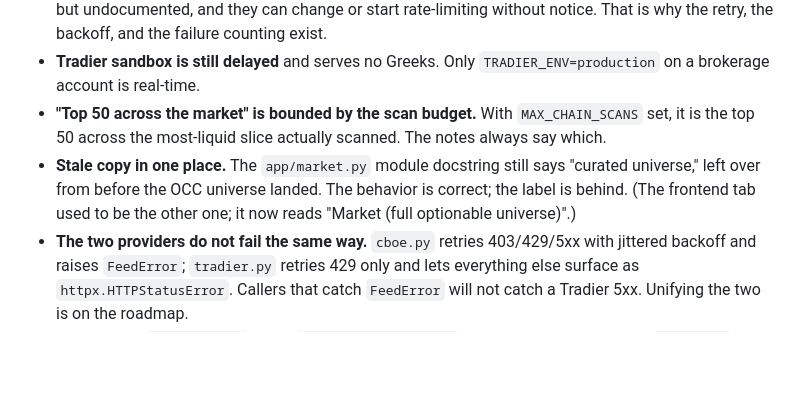
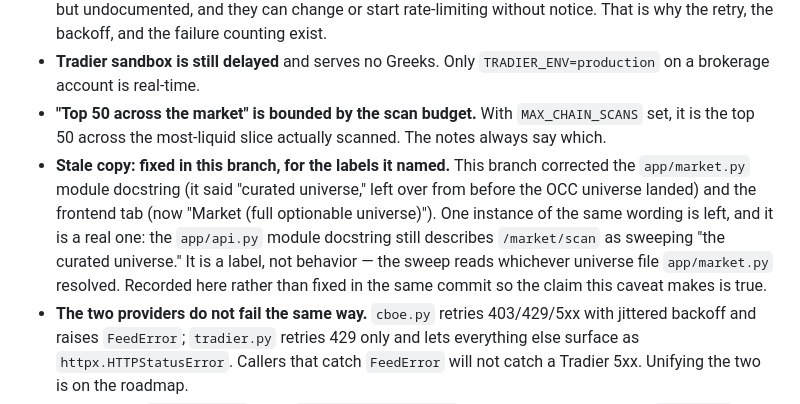
Before and after one commit to csnyder256/option-contract-grader, a Markdown page: README.md, the part around the change. GitHub-like rendering; blank space fills up the shorter version.

Commit message:
README: the stale-copy caveat was describing a label this branch had already fixed
The 'Stale copy' bullet said app/market.py still claims a curated universe.
The same branch corrects that docstring, so the caveat was false the moment
it was written -- it described the pre-branch state of a file the diff
touches.

Rewritten to say what actually shipped: both labels this bullet named are
fixed here, and one instance of the wording remains (app/api.py's endpoint
docstring, which calls /market/scan a curated-universe sweep). Recorded, not
fixed, so the sentence is true either way.

```diff
--- a/README.md
+++ b/README.md
@@ -310,7 +310,7 @@ Working and used. The version string in `app/api.py` is `0.2.0`. Honest caveats:
 - **The free feeds are unofficial.** The CBOE delayed-quote CDN and the Yahoo chart endpoint are public but undocumented, and they can change or start rate-limiting without notice. That is why the retry, the backoff, and the failure counting exist.
 - **Tradier sandbox is still delayed** and serves no Greeks. Only `TRADIER_ENV=production` on a brokerage account is real-time.
 - **"Top 50 across the market" is bounded by the scan budget.** With `MAX_CHAIN_SCANS` set, it is the top 50 across the most-liquid slice actually scanned. The notes always say which.
-- **Stale copy in one place.** The `app/market.py` module docstring still says "curated universe," left over from before the OCC universe landed. The behavior is correct; the label is behind. (The frontend tab used to be the other one; it now reads "Market (full optionable universe)".)
+- **Stale copy: fixed in this branch, for the labels it named.** This branch corrected the `app/market.py` module docstring (it said "curated universe," left over from before the OCC universe landed) and the frontend tab (now "Market (full optionable universe)"). One instance of the same wording is left, and it is a real one: the `app/api.py` module docstring still describes `/market/scan` as sweeping "the curated universe." It is a label, not behavior — the sweep reads whichever universe file `app/market.py` resolved. Recorded here rather than fixed in the same commit so the claim this caveat makes is true.
 - **The two providers do not fail the same way.** `cboe.py` retries 403/429/5xx with jittered backoff and raises `FeedError`; `tradier.py` retries 429 only and lets everything else surface as `httpx.HTTPStatusError`. Callers that catch `FeedError` will not catch a Tradier 5xx. Unifying the two is on the roadmap.
 - **Config drift.** `.env.example` ships `MAX_CHAIN_SCANS=1500` while the built-in default in `config.py` is `2000`. The example is the lighter, faster setting.
 - **`MAX_RESULTS` is documented and wired to nothing.** `.env.example` says it caps "max scored contracts returned by a single scan," and `settings.max_results` is read in `app/config.py`, but no code path ever references it: `/scan` returns `req.limit` (`ScanRequest.limit`, default 50, max 500) and the sweep returns `limit`. Turning the knob changes nothing. Either wire it or drop it; today it is a documented lie, which is why it is listed here rather than quietly left out.
```
